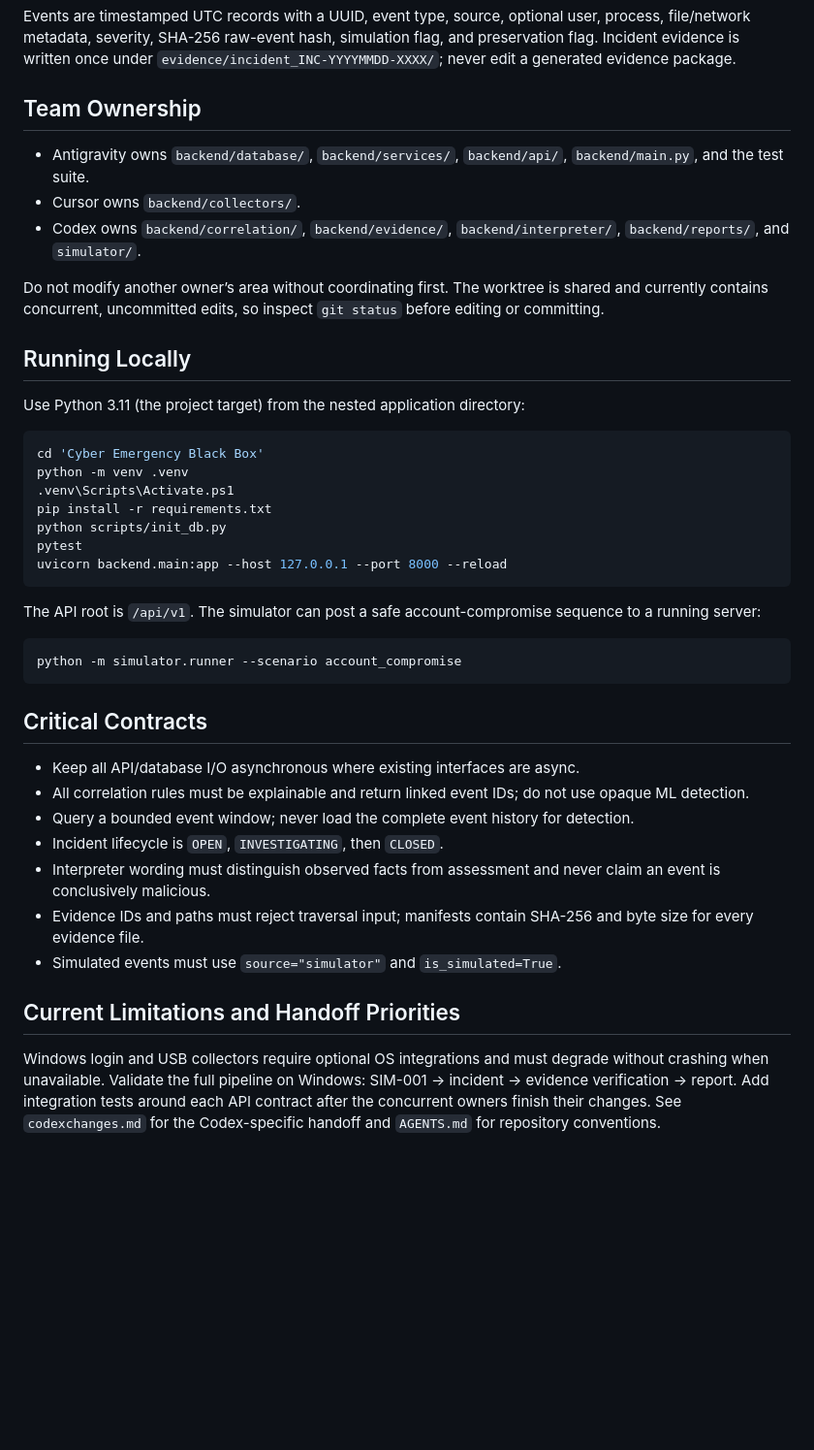
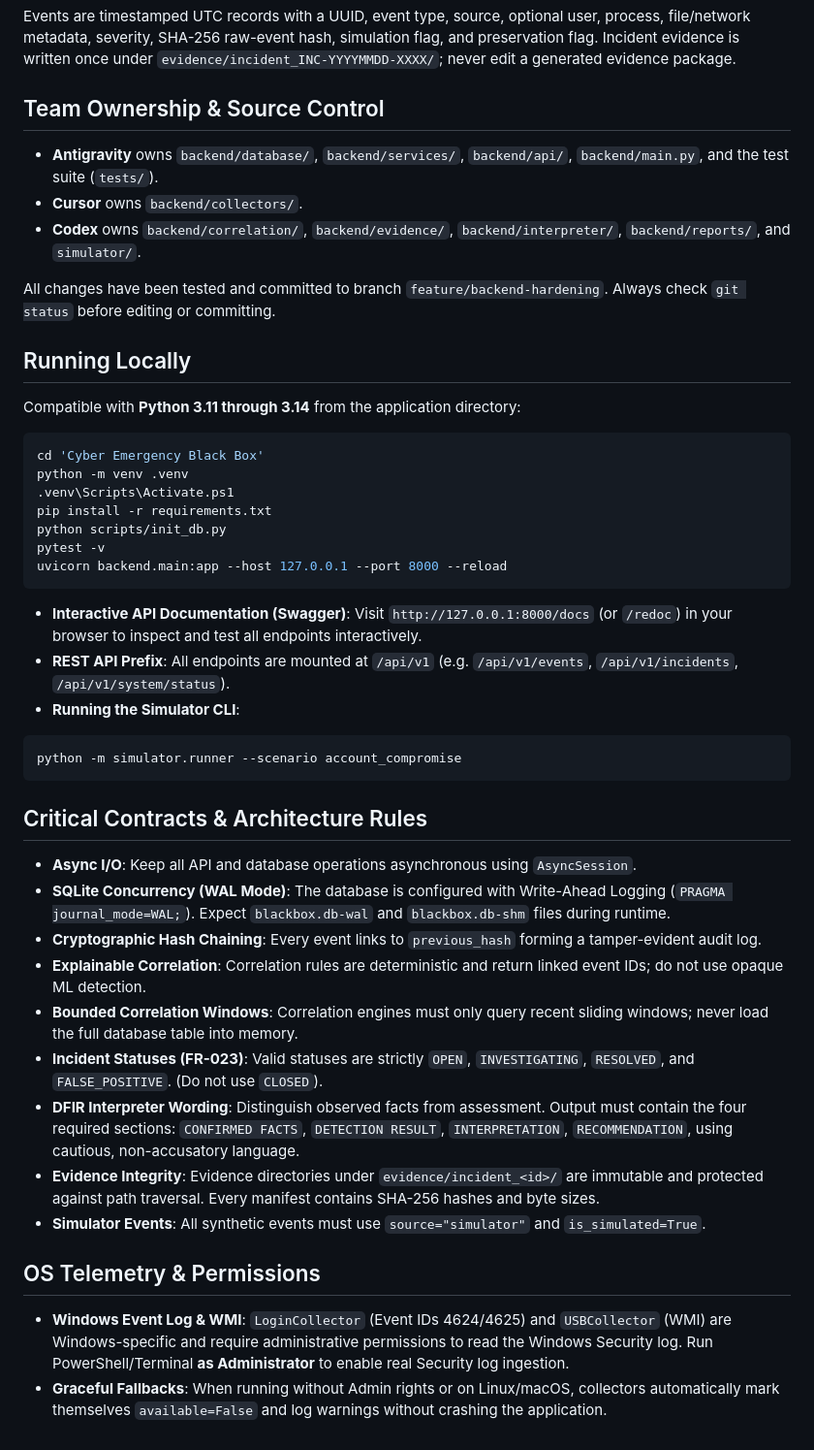
Before and after one commit to shalomtesfaye22-design/Cyber-Emergency-Black-Box, a Markdown page: PROJECT_GUIDE.md, the part around the change. Shown at 97% size. Rendered like a GitHub page; blank space fills up the shorter version.

Commit message:
docs: Update PROJECT_GUIDE with accurate incident statuses, API docs, and architecture rules

````diff
--- a/PROJECT_GUIDE.md
+++ b/PROJECT_GUIDE.md
@@ -31,21 +31,20 @@ process, file/network metadata, severity, SHA-256 raw-event hash, simulation fla
 and preservation flag. Incident evidence is written once under
 `evidence/incident_INC-YYYYMMDD-XXXX/`; never edit a generated evidence package.
 
-## Team Ownership
+## Team Ownership & Source Control
 
-- Antigravity owns `backend/database/`, `backend/services/`, `backend/api/`,
-  `backend/main.py`, and the test suite.
-- Cursor owns `backend/collectors/`.
-- Codex owns `backend/correlation/`, `backend/evidence/`, `backend/interpreter/`,
+- **Antigravity** owns `backend/database/`, `backend/services/`, `backend/api/`,
+  `backend/main.py`, and the test suite (`tests/`).
+- **Cursor** owns `backend/collectors/`.
+- **Codex** owns `backend/correlation/`, `backend/evidence/`, `backend/interpreter/`,
   `backend/reports/`, and `simulator/`.
 
-Do not modify another owner’s area without coordinating first. The worktree is shared
-and currently contains concurrent, uncommitted edits, so inspect `git status` before
-editing or committing.
+All changes have been tested and committed to branch `feature/backend-hardening`.
+Always check `git status` before editing or committing.
 
 ## Running Locally
 
-Use Python 3.11 (the project target) from the nested application directory:
+Compatible with **Python 3.11 through 3.14** from the application directory:
 
 ```powershell
 cd 'Cyber Emergency Black Box'
@@ -53,34 +52,30 @@ python -m venv .venv
 .venv\Scripts\Activate.ps1
 pip install -r requirements.txt
 python scripts/init_db.py
-pytest
+pytest -v
 uvicorn backend.main:app --host 127.0.0.1 --port 8000 --reload
 ```
 
-The API root is `/api/v1`. The simulator can post a safe account-compromise sequence
-to a running server:
-
+- **Interactive API Documentation (Swagger)**: Visit `http://127.0.0.1:8000/docs` (or `/redoc`) in your browser to inspect and test all endpoints interactively.
+- **REST API Prefix**: All endpoints are mounted at `/api/v1` (e.g. `/api/v1/events`, `/api/v1/incidents`, `/api/v1/system/status`).
+- **Running the Simulator CLI**:
 ```powershell
 python -m simulator.runner --scenario account_compromise
 ```
 
-## Critical Contracts
+## Critical Contracts & Architecture Rules
 
-- Keep all API/database I/O asynchronous where existing interfaces are async.
-- All correlation rules must be explainable and return linked event IDs; do not use
-  opaque ML detection.
-- Query a bounded event window; never load the complete event history for detection.
-- Incident lifecycle is `OPEN`, `INVESTIGATING`, then `CLOSED`.
-- Interpreter wording must distinguish observed facts from assessment and never
-  claim an event is conclusively malicious.
-- Evidence IDs and paths must reject traversal input; manifests contain SHA-256 and
-  byte size for every evidence file.
-- Simulated events must use `source="simulator"` and `is_simulated=True`.
+- **Async I/O**: Keep all API and database operations asynchronous using `AsyncSession`.
+- **SQLite Concurrency (WAL Mode)**: The database is configured with Write-Ahead Logging (`PRAGMA journal_mode=WAL;`). Expect `blackbox.db-wal` and `blackbox.db-shm` files during runtime.
+- **Cryptographic Hash Chaining**: Every event links to `previous_hash` forming a tamper-evident audit log.
+- **Explainable Correlation**: Correlation rules are deterministic and return linked event IDs; do not use opaque ML detection.
+- **Bounded Correlation Windows**: Correlation engines must only query recent sliding windows; never load the full database table into memory.
+- **Incident Statuses (FR-023)**: Valid statuses are strictly `OPEN`, `INVESTIGATING`, `RESOLVED`, and `FALSE_POSITIVE`. (Do not use `CLOSED`).
+- **DFIR Interpreter Wording**: Distinguish observed facts from assessment. Output must contain the four required sections: `CONFIRMED FACTS`, `DETECTION RESULT`, `INTERPRETATION`, `RECOMMENDATION`, using cautious, non-accusatory language.
+- **Evidence Integrity**: Evidence directories under `evidence/incident_<id>/` are immutable and protected against path traversal. Every manifest contains SHA-256 hashes and byte sizes.
+- **Simulator Events**: All synthetic events must use `source="simulator"` and `is_simulated=True`.
 
-## Current Limitations and Handoff Priorities
+## OS Telemetry & Permissions
 
-Windows login and USB collectors require optional OS integrations and must degrade
-without crashing when unavailable. Validate the full pipeline on Windows: SIM-001 →
-incident → evidence verification → report. Add integration tests around each API
-contract after the concurrent owners finish their changes. See `codexchanges.md` for
-the Codex-specific handoff and `AGENTS.md` for repository conventions.
+- **Windows Event Log & WMI**: `LoginCollector` (Event IDs 4624/4625) and `USBCollector` (WMI) are Windows-specific and require administrative permissions to read the Windows Security log. Run PowerShell/Terminal **as Administrator** to enable real Security log ingestion.
+- **Graceful Fallbacks**: When running without Admin rights or on Linux/macOS, collectors automatically mark themselves `available=False` and log warnings without crashing the application.
````
